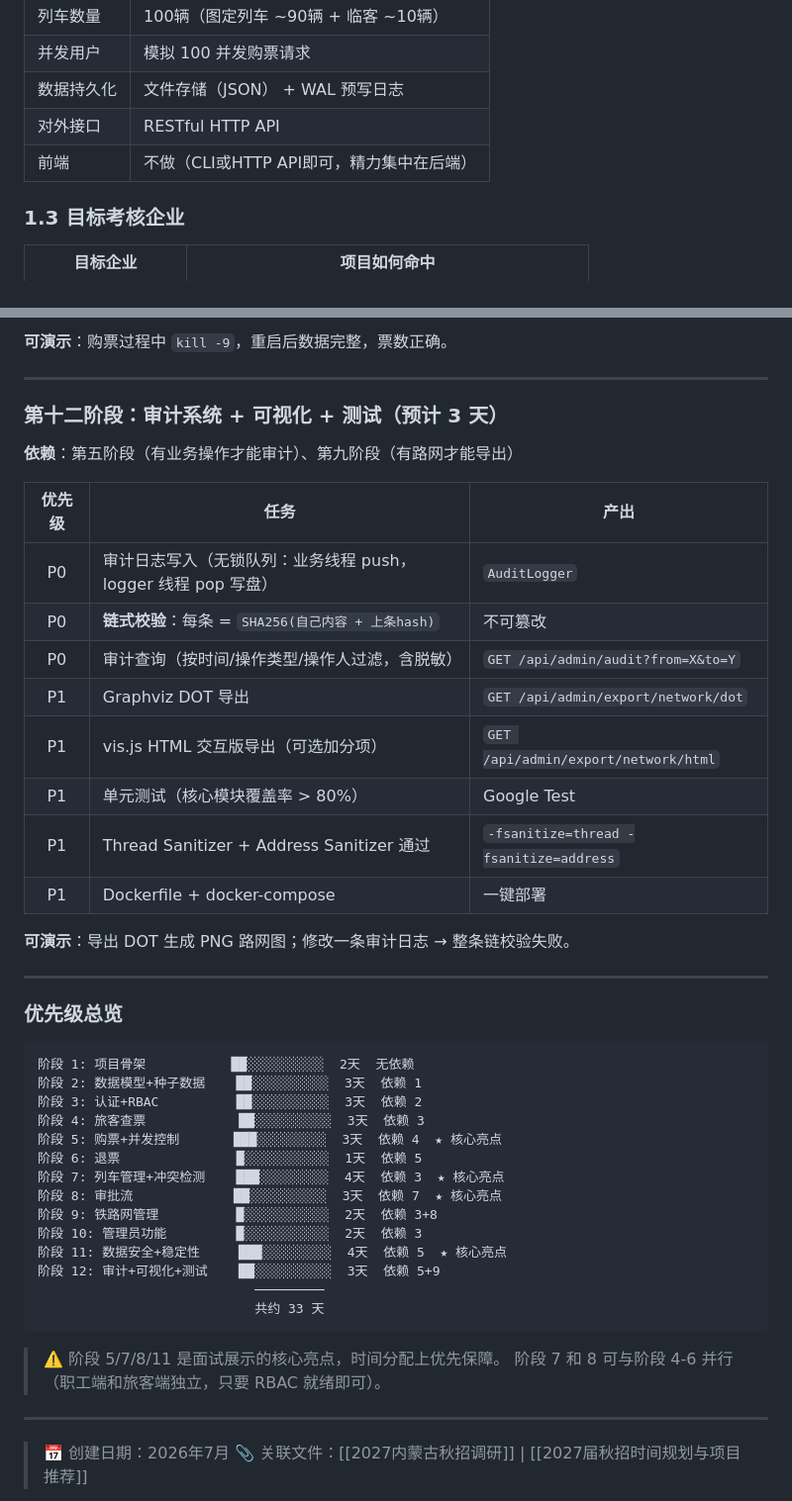
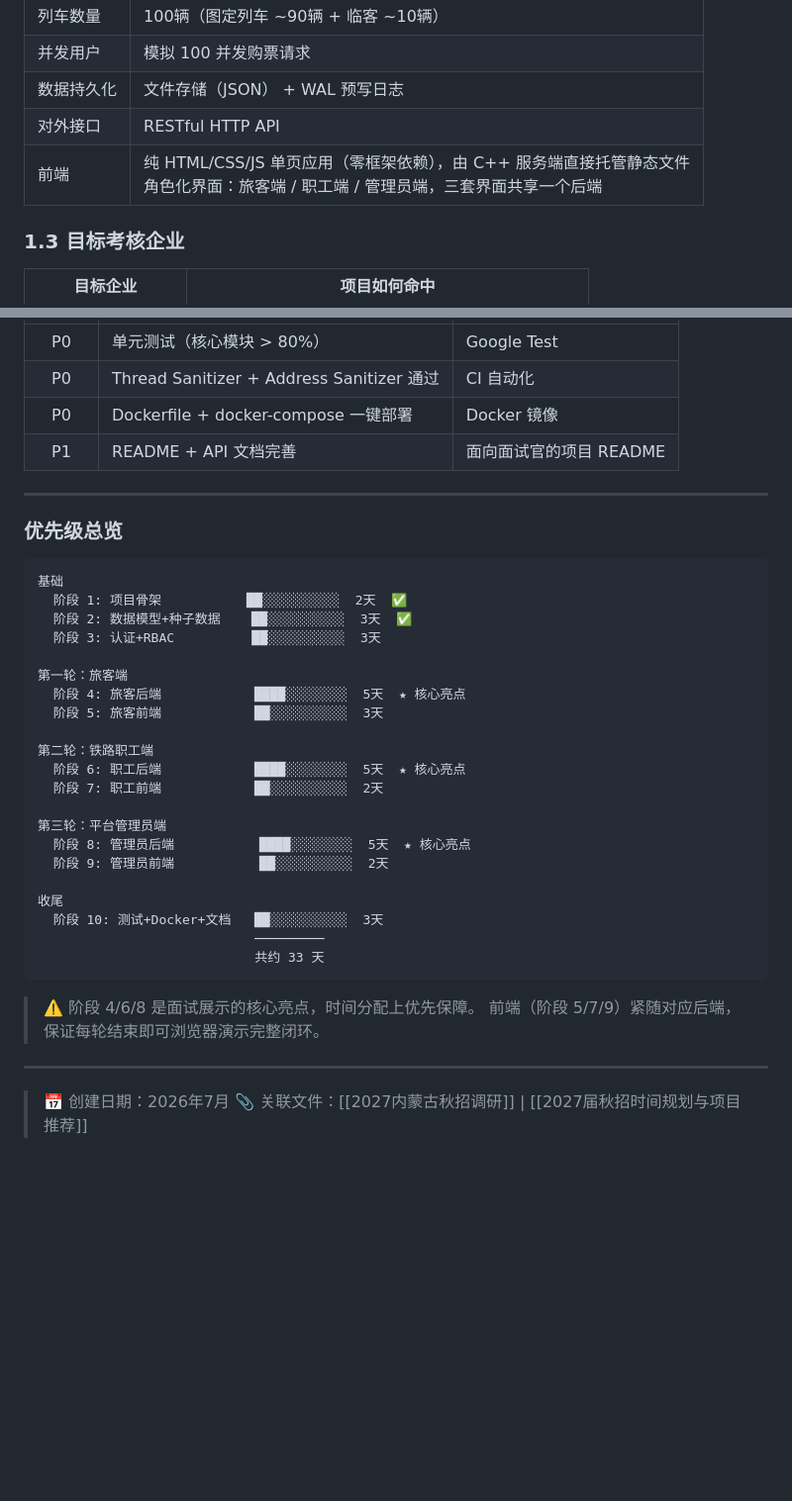
Before and after one commit to 2980454492/12306_realway_system, a Markdown page: requirtment.md, 2 parts joined by grey strips. Shown at 99% size. Rendered like a GitHub page; blank space fills up the shorter version.

````diff
--- a/requirtment.md
+++ b/requirtment.md
@@ -22,7 +22,7 @@
 | 并发用户 | 模拟 100 并发购票请求 |
 | 数据持久化 | 文件存储（JSON） + WAL 预写日志 |
 | 对外接口 | RESTful HTTP API |
-| 前端 | 不做（CLI或HTTP API即可，精力集中在后端） |
+| 前端 | 纯 HTML/CSS/JS 单页应用（零框架依赖），由 C++ 服务端直接托管静态文件<br>角色化界面：旅客端 / 职工端 / 管理员端，三套界面共享一个后端 |
 
 ### 1.3 目标考核企业
 
@@ -734,47 +775,38 @@ SeatBitmap
-**可演示**：购票过程中 `kill -9`，重启后数据完整，票数正确。
-
----
-
-### 第十二阶段：审计系统 + 可视化 + 测试（预计 3 天）
-
-**依赖**：第五阶段（有业务操作才能审计）、第九阶段（有路网才能导出）
-
-| 优先级 | 任务 | 产出 |
-|:---:|------|------|
-| P0 | 审计日志写入（无锁队列：业务线程 push，logger 线程 pop 写盘） | `AuditLogger` |
-| P0 | **链式校验**：每条 = `SHA256(自己内容 + 上条hash)` | 不可篡改 |
-| P0 | 审计查询（按时间/操作类型/操作人过滤，含脱敏） | `GET /api/admin/audit?from=X&to=Y` |
-| P1 | Graphviz DOT 导出 | `GET /api/admin/export/network/dot` |
-| P1 | vis.js HTML 交互版导出（可选加分项） | `GET /api/admin/export/network/html` |
-| P1 | 单元测试（核心模块覆盖率 > 80%） | Google Test |
-| P1 | Thread Sanitizer + Address Sanitizer 通过 | `-fsanitize=thread -fsanitize=address` |
-| P1 | Dockerfile + docker-compose | 一键部署 |
-
-**可演示**：导出 DOT 生成 PNG 路网图；修改一条审计日志 → 整条链校验失败。
+| P0 | 单元测试（核心模块 > 80%） | Google Test |
+| P0 | Thread Sanitizer + Address Sanitizer 通过 | CI 自动化 |
+| P0 | Dockerfile + docker-compose 一键部署 | Docker 镜像 |
+| P1 | README + API 文档完善 | 面向面试官的项目 README |
 
 ---
 
 ### 优先级总览
 
 ```
-阶段 1: 项目骨架           ██░░░░░░░░░░  2天  无依赖
-阶段 2: 数据模型+种子数据    ██░░░░░░░░░░  3天  依赖 1
-阶段 3: 认证+RBAC          ██░░░░░░░░░░  3天  依赖 2
-阶段 4: 旅客查票            ██░░░░░░░░░░  3天  依赖 3
-阶段 5: 购票+并发控制       ███░░░░░░░░░  3天  依赖 4  ★ 核心亮点
-阶段 6: 退票               █░░░░░░░░░░░  1天  依赖 5
-阶段 7: 列车管理+冲突检测    ███░░░░░░░░░  4天  依赖 3  ★ 核心亮点
-阶段 8: 审批流             ██░░░░░░░░░░  3天  依赖 7  ★ 核心亮点
-阶段 9: 铁路网管理          █░░░░░░░░░░░  2天  依赖 3+8
-阶段 10: 管理员功能         █░░░░░░░░░░░  2天  依赖 3
-阶段 11: 数据安全+稳定性     ███░░░░░░░░░  4天  依赖 5  ★ 核心亮点
-阶段 12: 审计+可视化+测试    ██░░░░░░░░░░  3天  依赖 5+9
+基础
+  阶段 1: 项目骨架           ██░░░░░░░░░░  2天  ✅
+  阶段 2: 数据模型+种子数据    ██░░░░░░░░░░  3天  ✅
+  阶段 3: 认证+RBAC          ██░░░░░░░░░░  3天
+
+第一轮：旅客端
+  阶段 4: 旅客后端            ████░░░░░░░░  5天  ★ 核心亮点
+  阶段 5: 旅客前端            ██░░░░░░░░░░  3天
+
+第二轮：铁路职工端
+  阶段 6: 职工后端            ████░░░░░░░░  5天  ★ 核心亮点
+  阶段 7: 职工前端            ██░░░░░░░░░░  2天
+
+第三轮：平台管理员端
+  阶段 8: 管理员后端           ████░░░░░░░░  5天  ★ 核心亮点
+  阶段 9: 管理员前端           ██░░░░░░░░░░  2天
+
+收尾
+  阶段 10: 测试+Docker+文档   ██░░░░░░░░░░  3天
                             ─────────
                             共约 33 天
 ```
 
-> ⚠️ 阶段 5/7/8/11 是面试展示的核心亮点，时间分配上优先保障。
-> 阶段 7 和 8 可与阶段 4-6 并行（职工端和旅客端独立，只要 RBAC 就绪即可）。
+> ⚠️ 阶段 4/6/8 是面试展示的核心亮点，时间分配上优先保障。
+> 前端（阶段 5/7/9）紧随对应后端，保证每轮结束即可浏览器演示完整闭环。
 
 ---
 
````
Also changed, not shown: other parts of requirtment.md (+183 -142 lines).
